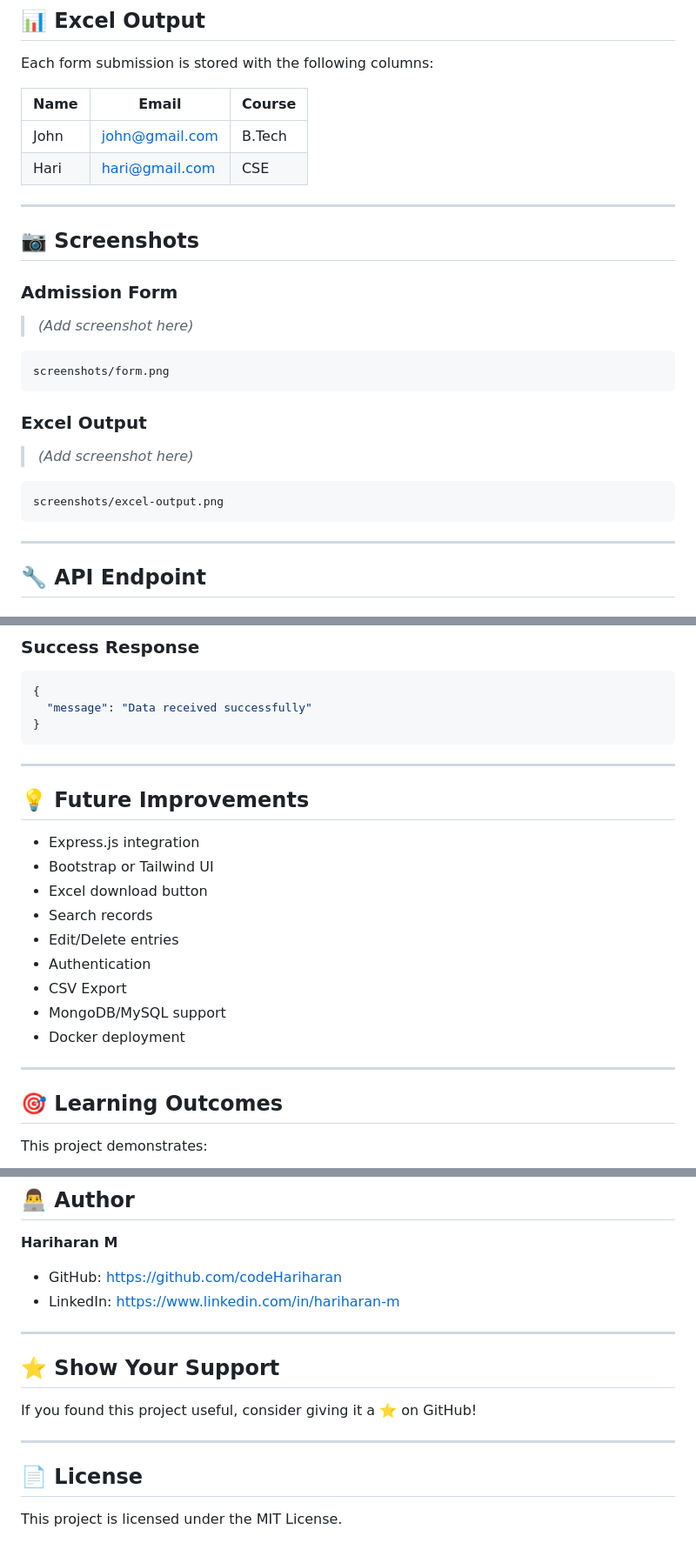
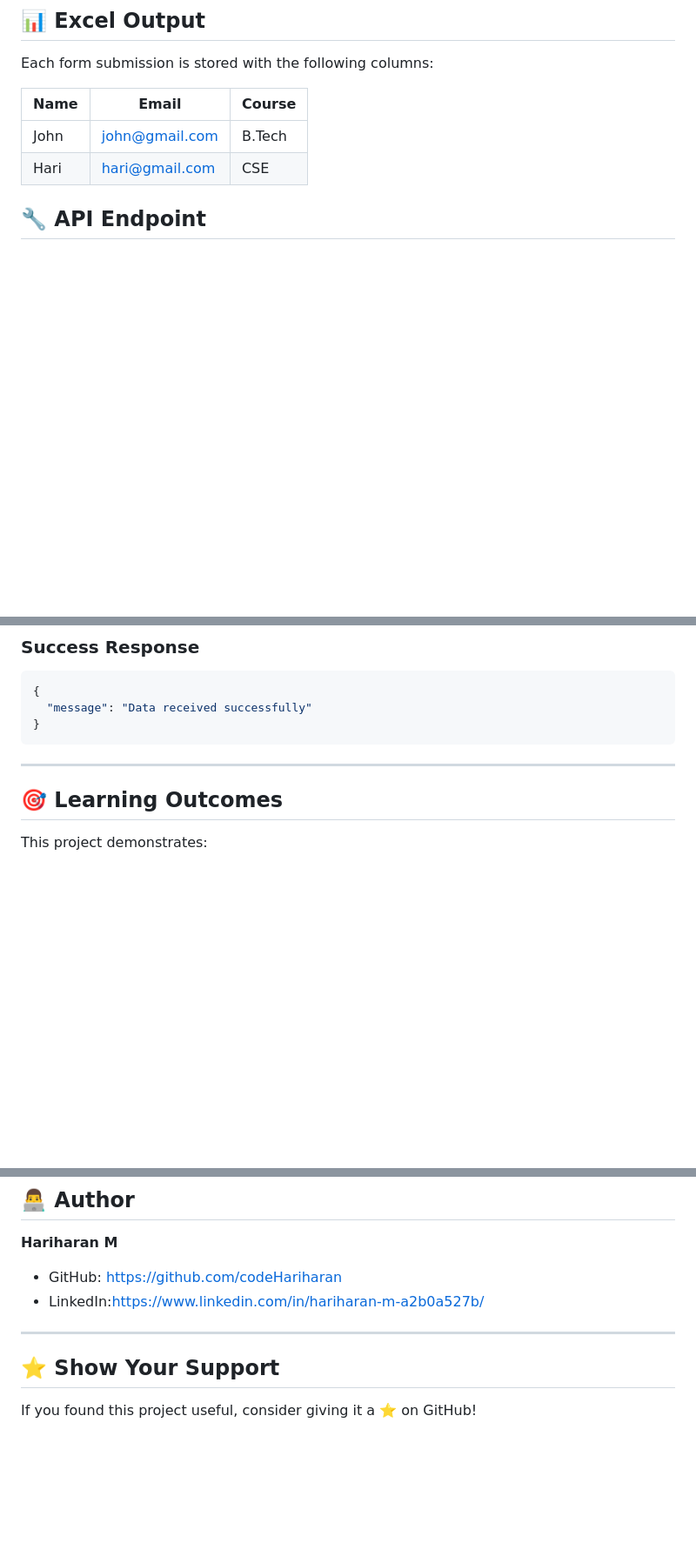
Before and after one commit to codeHariharan/Form-to-excel-app, a Markdown page: README.md, 3 parts joined by grey strips. Shown at 87% size. Drawn GitHub-style; blank space fills up the shorter version.

````diff
--- a/README.md
+++ b/README.md
@@ -159,27 +159,7 @@ Each form submission is stored with the following columns:
 | John | john@gmail.com | B.Tech |
 | Hari | hari@gmail.com | CSE |
 
----
 
-## 📷 Screenshots
-
-### Admission Form
-
-> *(Add screenshot here)*
-
-```
-screenshots/form.png
-```
-
-### Excel Output
-
-> *(Add screenshot here)*
-
-```
-screenshots/excel-output.png
-```
-
----
 
 ## 🔧 API Endpoint
 
@@ -211,19 +191,7 @@ screenshots/excel-output.png
 
 ---
 
-## 💡 Future Improvements
 
-- Express.js integration
-- Bootstrap or Tailwind UI
-- Excel download button
-- Search records
-- Edit/Delete entries
-- Authentication
-- CSV Export
-- MongoDB/MySQL support
-- Docker deployment
-
----
 
 ## 🎯 Learning Outcomes
 
@@ -273,16 +241,10 @@ git push origin feature-name
 **Hariharan M**
 
 - GitHub: https://github.com/codeHariharan
-- LinkedIn: https://www.linkedin.com/in/hariharan-m
+- LinkedIn:https://www.linkedin.com/in/hariharan-m-a2b0a527b/
 
 ---
 
 ## ⭐ Show Your Support
 
 If you found this project useful, consider giving it a ⭐ on GitHub!
-
----
-
-## 📄 License
-
-This project is licensed under the MIT License.
````
Also changed, not shown: other parts of README.md (+1 -1 lines).
